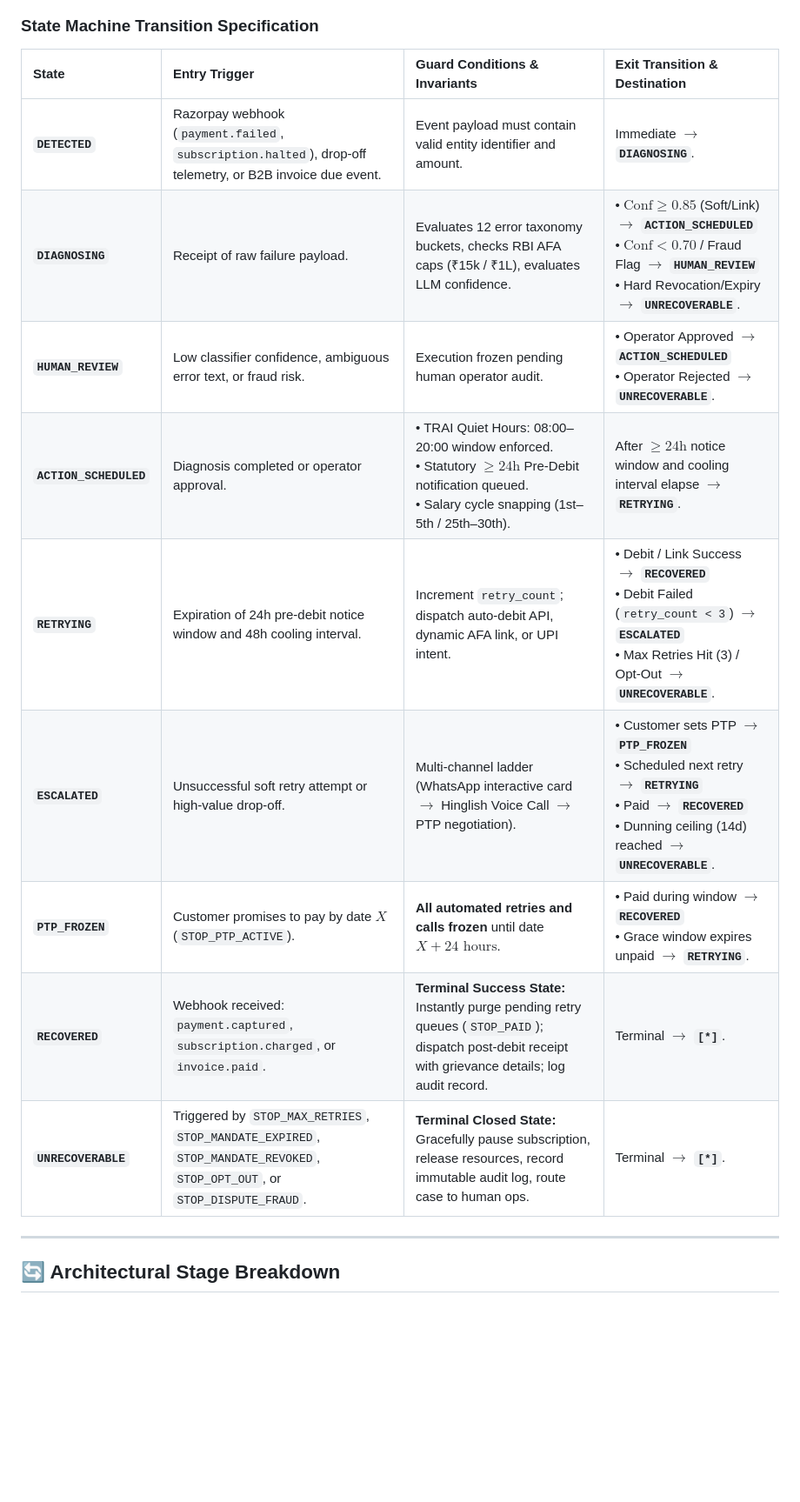
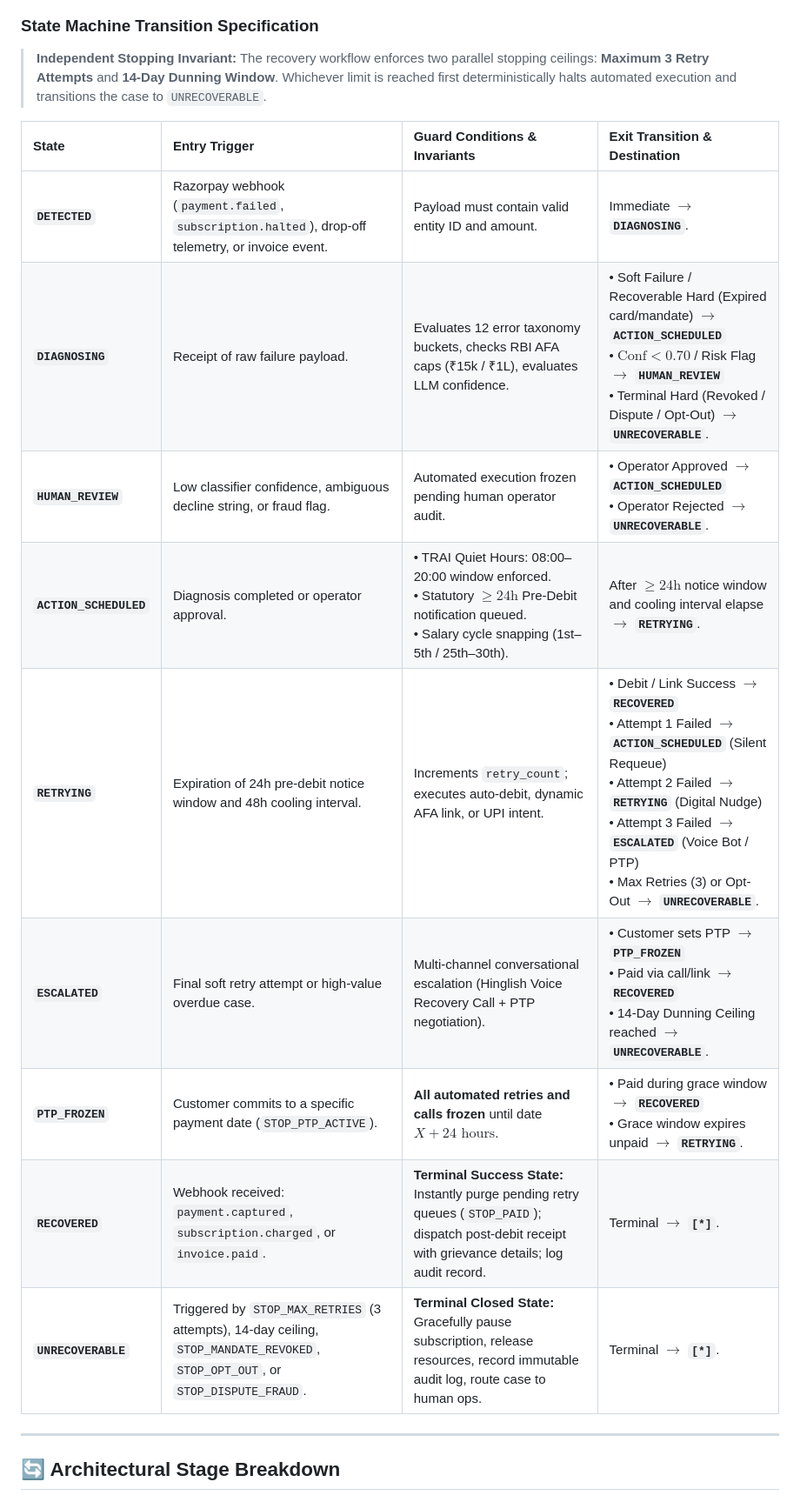
Before and after one commit to Harmit07/razorpay-ai-challenge, a Markdown page: README.md, the part around one of its changes. Shown at 87% size. Rendered like a GitHub page; blank space fills up the shorter version.

Commit message:
docs: refine state machine with top-level PTP_FROZEN state, recoverable-hard triage, proportionate escalation, and parallel stopping invariants

```diff
--- a/README.md
+++ b/README.md
@@ -233,17 +247,19 @@ stateDiagram-v2
 
 ### State Machine Transition Specification
 
+> **Independent Stopping Invariant:** The recovery workflow enforces two parallel stopping ceilings: **Maximum 3 Retry Attempts** and **14-Day Dunning Window**. Whichever limit is reached first deterministically halts automated execution and transitions the case to `UNRECOVERABLE`.
+
 | State | Entry Trigger | Guard Conditions & Invariants | Exit Transition & Destination |
 | :--- | :--- | :--- | :--- |
-| **`DETECTED`** | Razorpay webhook (`payment.failed`, `subscription.halted`), drop-off telemetry, or B2B invoice due event. | Event payload must contain valid entity identifier and amount. | Immediate $\rightarrow$ **`DIAGNOSING`**. |
-| **`DIAGNOSING`** | Receipt of raw failure payload. | Evaluates 12 error taxonomy buckets, checks RBI AFA caps (₹15k / ₹1L), evaluates LLM confidence. | • $\text{Conf} \ge 0.85$ (Soft/Link) $\rightarrow$ **`ACTION_SCHEDULED`**<br>• $\text{Conf} < 0.70$ / Fraud Flag $\rightarrow$ **`HUMAN_REVIEW`**<br>• Hard Revocation/Expiry $\rightarrow$ **`UNRECOVERABLE`**. |
-| **`HUMAN_REVIEW`** | Low classifier confidence, ambiguous error text, or fraud risk. | Execution frozen pending human operator audit. | • Operator Approved $\rightarrow$ **`ACTION_SCHEDULED`**<br>• Operator Rejected $\rightarrow$ **`UNRECOVERABLE`**. |
+| **`DETECTED`** | Razorpay webhook (`payment.failed`, `subscription.halted`), drop-off telemetry, or invoice event. | Payload must contain valid entity ID and amount. | Immediate $\rightarrow$ **`DIAGNOSING`**. |
+| **`DIAGNOSING`** | Receipt of raw failure payload. | Evaluates 12 error taxonomy buckets, checks RBI AFA caps (₹15k / ₹1L), evaluates LLM confidence. | • Soft Failure / Recoverable Hard (Expired card/mandate) $\rightarrow$ **`ACTION_SCHEDULED`**<br>• $\text{Conf} < 0.70$ / Risk Flag $\rightarrow$ **`HUMAN_REVIEW`**<br>• Terminal Hard (Revoked / Dispute / Opt-Out) $\rightarrow$ **`UNRECOVERABLE`**. |
+| **`HUMAN_REVIEW`** | Low classifier confidence, ambiguous decline string, or fraud flag. | Automated execution frozen pending human operator audit. | • Operator Approved $\rightarrow$ **`ACTION_SCHEDULED`**<br>• Operator Rejected $\rightarrow$ **`UNRECOVERABLE`**. |
 | **`ACTION_SCHEDULED`** | Diagnosis completed or operator approval. | • TRAI Quiet Hours: 08:00–20:00 window enforced.<br>• Statutory $\ge 24\text{h}$ Pre-Debit notification queued.<br>• Salary cycle snapping (1st–5th / 25th–30th). | After $\ge 24\text{h}$ notice window and cooling interval elapse $\rightarrow$ **`RETRYING`**. |
-| **`RETRYING`** | Expiration of 24h pre-debit notice window and 48h cooling interval. | Increment `retry_count`; dispatch auto-debit API, dynamic AFA link, or UPI intent. | • Debit / Link Success $\rightarrow$ **`RECOVERED`**<br>• Debit Failed (`retry_count < 3`) $\rightarrow$ **`ESCALATED`**<br>• Max Retries Hit (3) / Opt-Out $\rightarrow$ **`UNRECOVERABLE`**. |
-| **`ESCALATED`** | Unsuccessful soft retry attempt or high-value drop-off. | Multi-channel ladder (WhatsApp interactive card $\rightarrow$ Hinglish Voice Call $\rightarrow$ PTP negotiation). | • Customer sets PTP $\rightarrow$ **`PTP_FROZEN`**<br>• Scheduled next retry $\rightarrow$ **`RETRYING`**<br>• Paid $\rightarrow$ **`RECOVERED`**<br>• Dunning ceiling (14d) reached $\rightarrow$ **`UNRECOVERABLE`**. |
-| **`PTP_FROZEN`** | Customer promises to pay by date $X$ (`STOP_PTP_ACTIVE`). | **All automated retries and calls frozen** until date $X + 24\text{ hours}$. | • Paid during window $\rightarrow$ **`RECOVERED`**<br>• Grace window expires unpaid $\rightarrow$ **`RETRYING`**. |
+| **`RETRYING`** | Expiration of 24h pre-debit notice window and 48h cooling interval. | Increments `retry_count`; executes auto-debit, dynamic AFA link, or UPI intent. | • Debit / Link Success $\rightarrow$ **`RECOVERED`**<br>• Attempt 1 Failed $\rightarrow$ **`ACTION_SCHEDULED`** (Silent Requeue)<br>• Attempt 2 Failed $\rightarrow$ **`RETRYING`** (Digital Nudge)<br>• Attempt 3 Failed $\rightarrow$ **`ESCALATED`** (Voice Bot / PTP)<br>• Max Retries (3) or Opt-Out $\rightarrow$ **`UNRECOVERABLE`**. |
+| **`ESCALATED`** | Final soft retry attempt or high-value overdue case. | Multi-channel conversational escalation (Hinglish Voice Recovery Call + PTP negotiation). | • Customer sets PTP $\rightarrow$ **`PTP_FROZEN`**<br>• Paid via call/link $\rightarrow$ **`RECOVERED`**<br>• 14-Day Dunning Ceiling reached $\rightarrow$ **`UNRECOVERABLE`**. |
+| **`PTP_FROZEN`** | Customer commits to a specific payment date (`STOP_PTP_ACTIVE`). | **All automated retries and calls frozen** until date $X + 24\text{ hours}$. | • Paid during grace window $\rightarrow$ **`RECOVERED`**<br>• Grace window expires unpaid $\rightarrow$ **`RETRYING`**. |
 | **`RECOVERED`** | Webhook received: `payment.captured`, `subscription.charged`, or `invoice.paid`. | **Terminal Success State:** Instantly purge pending retry queues (`STOP_PAID`); dispatch post-debit receipt with grievance details; log audit record. | Terminal $\rightarrow$ **`[*]`**. |
-| **`UNRECOVERABLE`** | Triggered by `STOP_MAX_RETRIES`, `STOP_MANDATE_EXPIRED`, `STOP_MANDATE_REVOKED`, `STOP_OPT_OUT`, or `STOP_DISPUTE_FRAUD`. | **Terminal Closed State:** Gracefully pause subscription, release resources, record immutable audit log, route case to human ops. | Terminal $\rightarrow$ **`[*]`**. |
+| **`UNRECOVERABLE`** | Triggered by `STOP_MAX_RETRIES` (3 attempts), 14-day ceiling, `STOP_MANDATE_REVOKED`, `STOP_OPT_OUT`, or `STOP_DISPUTE_FRAUD`. | **Terminal Closed State:** Gracefully pause subscription, release resources, record immutable audit log, route case to human ops. | Terminal $\rightarrow$ **`[*]`**. |
 
 ---
 
```
Also changed, not shown: other parts of README.md (+24 -10 lines).
